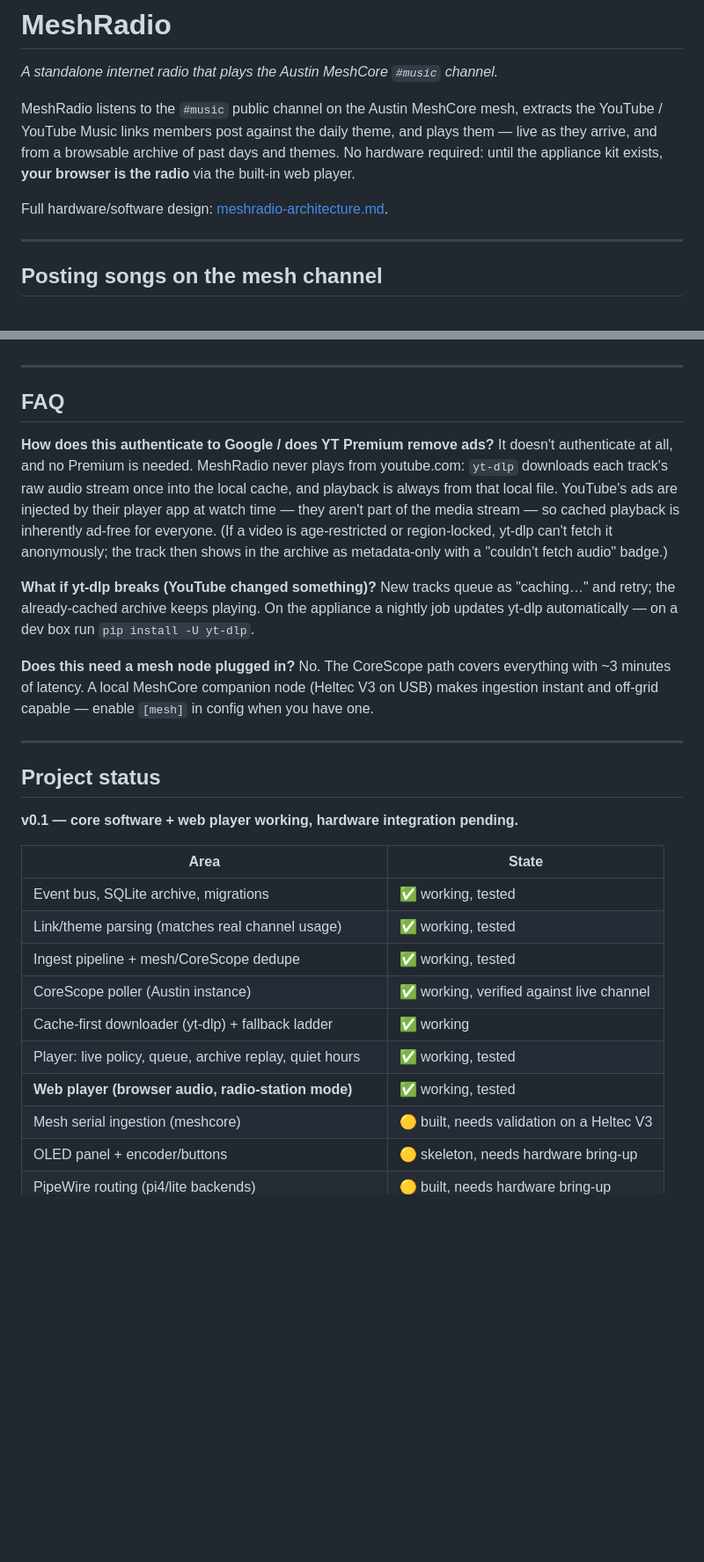
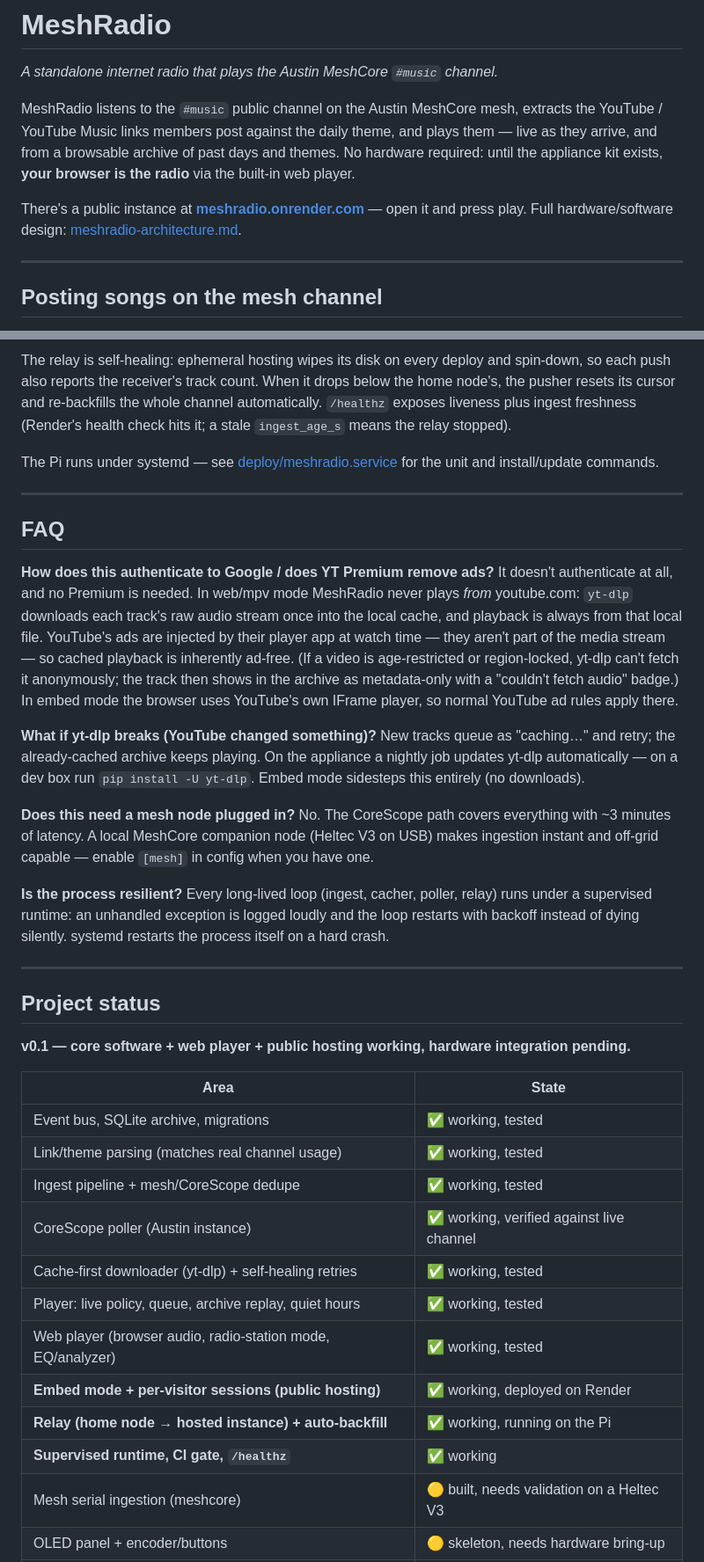
Before and after one commit to baldwinm/meshradio, a Markdown page: README.md, 2 parts joined by grey strips. Shown at 88% size. Drawn GitHub-style; blank space fills up the shorter version.

```diff
--- a/README.md
+++ b/README.md
@@ -8,7 +8,9 @@ theme, and plays them — live as they arrive, and from a browsable archive of
 past days and themes. No hardware required: until the appliance kit exists,
 **your browser is the radio** via the built-in web player.
 
-Full hardware/software design: [meshradio-architecture.md](meshradio-architecture.md).
+There's a public instance at **[meshradio.onrender.com](https://meshradio.onrender.com)**
+— open it and press play. Full hardware/software design:
+[meshradio-architecture.md](meshradio-architecture.md).
 
 ---
 
@@ -130,33 +175,50 @@ and the web page becomes a pure remote control.
+The relay is self-healing: ephemeral hosting wipes its disk on every deploy
+and spin-down, so each push also reports the receiver's track count. When it
+drops below the home node's, the pusher resets its cursor and re-backfills the
+whole channel automatically. `/healthz` exposes liveness plus ingest freshness
+(Render's health check hits it; a stale `ingest_age_s` means the relay stopped).
+
+The Pi runs under systemd — see [deploy/meshradio.service](deploy/meshradio.service)
+for the unit and install/update commands.
 
 ---
 
 ## FAQ
 
 **How does this authenticate to Google / does YT Premium remove ads?**
-It doesn't authenticate at all, and no Premium is needed. MeshRadio never
-plays from youtube.com: `yt-dlp` downloads each track's raw audio stream once
-into the local cache, and playback is always from that local file. YouTube's
-ads are injected by their player app at watch time — they aren't part of the
-media stream — so cached playback is inherently ad-free for everyone. (If a
-video is age-restricted or region-locked, yt-dlp can't fetch it anonymously;
-the track then shows in the archive as metadata-only with a "couldn't fetch
-audio" badge.)
+It doesn't authenticate at all, and no Premium is needed. In web/mpv mode
+MeshRadio never plays *from* youtube.com: `yt-dlp` downloads each track's raw
+audio stream once into the local cache, and playback is always from that local
+file. YouTube's ads are injected by their player app at watch time — they
+aren't part of the media stream — so cached playback is inherently ad-free.
+(If a video is age-restricted or region-locked, yt-dlp can't fetch it
+anonymously; the track then shows in the archive as metadata-only with a
+"couldn't fetch audio" badge.) In embed mode the browser uses YouTube's own
+IFrame player, so normal YouTube ad rules apply there.
 
 **What if yt-dlp breaks (YouTube changed something)?**
 New tracks queue as "caching…" and retry; the already-cached archive keeps
 playing. On the appliance a nightly job updates yt-dlp automatically — on a
-dev box run `pip install -U yt-dlp`.
+dev box run `pip install -U yt-dlp`. Embed mode sidesteps this entirely (no
+downloads).
 
 **Does this need a mesh node plugged in?**
 No. The CoreScope path covers everything with ~3 minutes of latency. A local
 MeshCore companion node (Heltec V3 on USB) makes ingestion instant and
 off-grid capable — enable `[mesh]` in config when you have one.
 
+**Is the process resilient?**
+Every long-lived loop (ingest, cacher, poller, relay) runs under a supervised
+runtime: an unhandled exception is logged loudly and the loop restarts with
+backoff instead of dying silently. systemd restarts the process itself on a
+hard crash.
+
 ---
 
 ## Project status
 
-**v0.1 — core software + web player working, hardware integration pending.**
+**v0.1 — core software + web player + public hosting working, hardware
+integration pending.**
 
 | Area | State |
 |---|---|
@@ -164,9 +226,12 @@ off-grid capable — enable `[mesh]` in config when you have one.
 | Link/theme parsing (matches real channel usage) | ✅ working, tested |
 | Ingest pipeline + mesh/CoreScope dedupe | ✅ working, tested |
 | CoreScope poller (Austin instance) | ✅ working, verified against live channel |
-| Cache-first downloader (yt-dlp) + fallback ladder | ✅ working |
+| Cache-first downloader (yt-dlp) + self-healing retries | ✅ working, tested |
 | Player: live policy, queue, archive replay, quiet hours | ✅ working, tested |
-| **Web player (browser audio, radio-station mode)** | ✅ working, tested |
+| Web player (browser audio, radio-station mode, EQ/analyzer) | ✅ working, tested |
+| **Embed mode + per-visitor sessions (public hosting)** | ✅ working, deployed on Render |
+| **Relay (home node → hosted instance) + auto-backfill** | ✅ working, running on the Pi |
+| **Supervised runtime, CI gate, `/healthz`** | ✅ working |
 | Mesh serial ingestion (meshcore) | 🟡 built, needs validation on a Heltec V3 |
 | OLED panel + encoder/buttons | 🟡 skeleton, needs hardware bring-up |
 | PipeWire routing (pi4/lite backends) | 🟡 built, needs hardware bring-up |
```
Also changed, not shown: other parts of README.md (+72 -14 lines).
